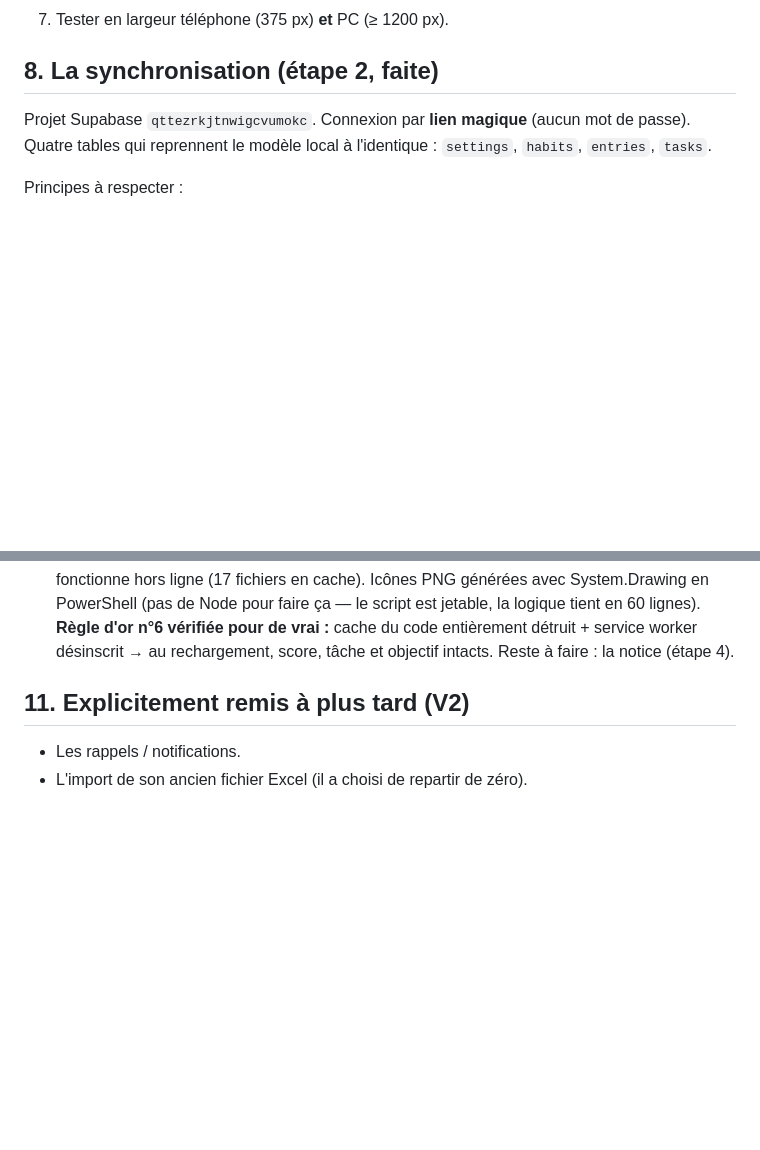
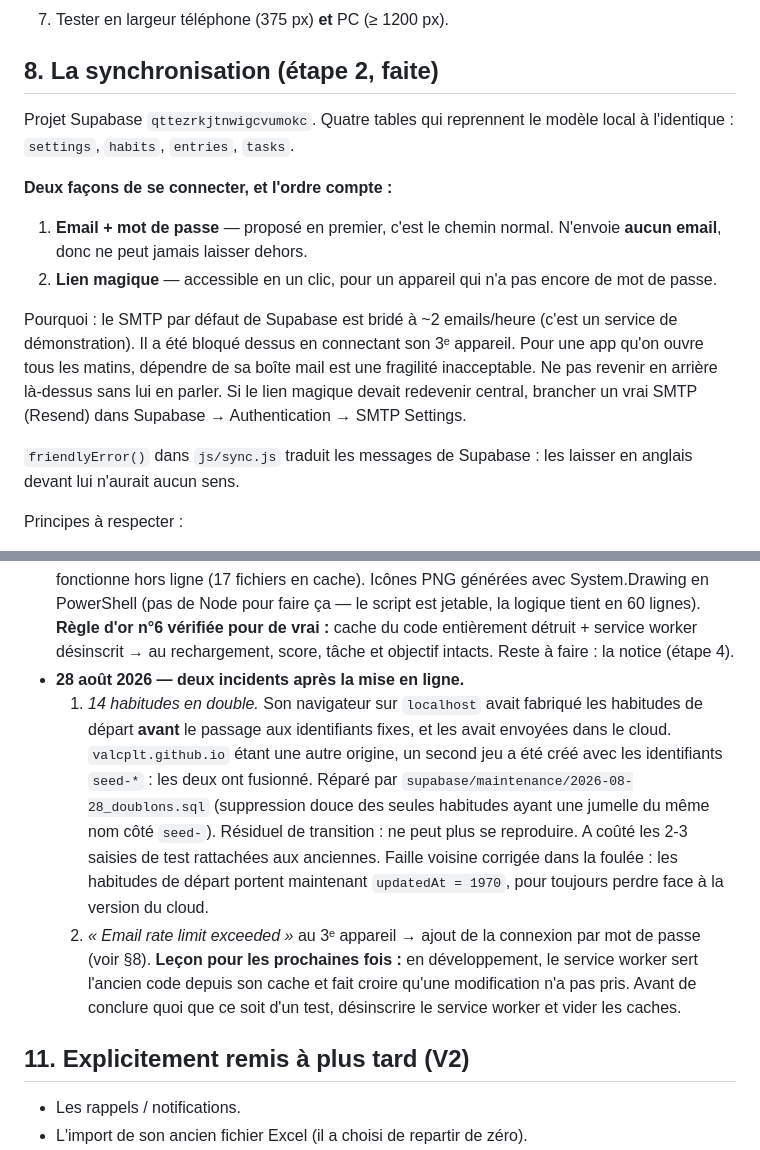
Before and after one commit to Valcplt/le-systeme, a Markdown page: CLAUDE.md, 2 parts joined by grey strips. Rendered like a GitHub page; blank space fills up the shorter version.

Commit message:
Documente les deux incidents et le choix du mot de passe
Co-Authored-By: Claude Opus 5 <noreply@anthropic.com>

```diff
--- a/CLAUDE.md
+++ b/CLAUDE.md
@@ -187,9 +187,25 @@ Pas de tests automatisés (pas de Node). On teste à la main, dans cet ordre :
 
 ## 8. La synchronisation (étape 2, faite)
 
-Projet Supabase `qttezrkjtnwigcvumokc`. Connexion par **lien magique**
-(aucun mot de passe). Quatre tables qui reprennent le modèle local à
-l'identique : `settings`, `habits`, `entries`, `tasks`.
+Projet Supabase `qttezrkjtnwigcvumokc`. Quatre tables qui reprennent le
+modèle local à l'identique : `settings`, `habits`, `entries`, `tasks`.
+
+**Deux façons de se connecter, et l'ordre compte :**
+1. **Email + mot de passe** — proposé en premier, c'est le chemin normal.
+   N'envoie **aucun email**, donc ne peut jamais laisser dehors.
+2. **Lien magique** — accessible en un clic, pour un appareil qui n'a pas
+   encore de mot de passe.
+
+Pourquoi : le SMTP par défaut de Supabase est bridé à ~2 emails/heure
+(c'est un service de démonstration). Il a été bloqué dessus en connectant
+son 3ᵉ appareil. Pour une app qu'on ouvre tous les matins, dépendre de sa
+boîte mail est une fragilité inacceptable. Ne pas revenir en arrière
+là-dessus sans lui en parler.
+Si le lien magique devait redevenir central, brancher un vrai SMTP
+(Resend) dans Supabase → Authentication → SMTP Settings.
+
+`friendlyError()` dans `js/sync.js` traduit les messages de Supabase :
+les laisser en anglais devant lui n'aurait aucun sens.
 
 Principes à respecter :
 
@@ -270,6 +286,26 @@ lecture et écriture anonymes refusées sur les 4 tables.
   **Règle d'or n°6 vérifiée pour de vrai :** cache du code entièrement
   détruit + service worker désinscrit → au rechargement, score, tâche et
   objectif intacts. Reste à faire : la notice (étape 4).
+- **28 août 2026 — deux incidents après la mise en ligne.**
+  1. *14 habitudes en double.* Son navigateur sur `localhost` avait
+     fabriqué les habitudes de départ **avant** le passage aux
+     identifiants fixes, et les avait envoyées dans le cloud.
+     `valcplt.github.io` étant une autre origine, un second jeu a été
+     créé avec les identifiants `seed-*` : les deux ont fusionné.
+     Réparé par `supabase/maintenance/2026-08-28_doublons.sql`
+     (suppression douce des seules habitudes ayant une jumelle du même
+     nom côté `seed-`). Résiduel de transition : ne peut plus se
+     reproduire. A coûté les 2-3 saisies de test rattachées aux
+     anciennes.
+     Faille voisine corrigée dans la foulée : les habitudes de départ
+     portent maintenant `updatedAt = 1970`, pour toujours perdre face à
+     la version du cloud.
+  2. *« Email rate limit exceeded »* au 3ᵉ appareil → ajout de la
+     connexion par mot de passe (voir §8).
+  **Leçon pour les prochaines fois :** en développement, le service
+  worker sert l'ancien code depuis son cache et fait croire qu'une
+  modification n'a pas pris. Avant de conclure quoi que ce soit d'un
+  test, désinscrire le service worker et vider les caches.
 
 ## 11. Explicitement remis à plus tard (V2)
 
```
